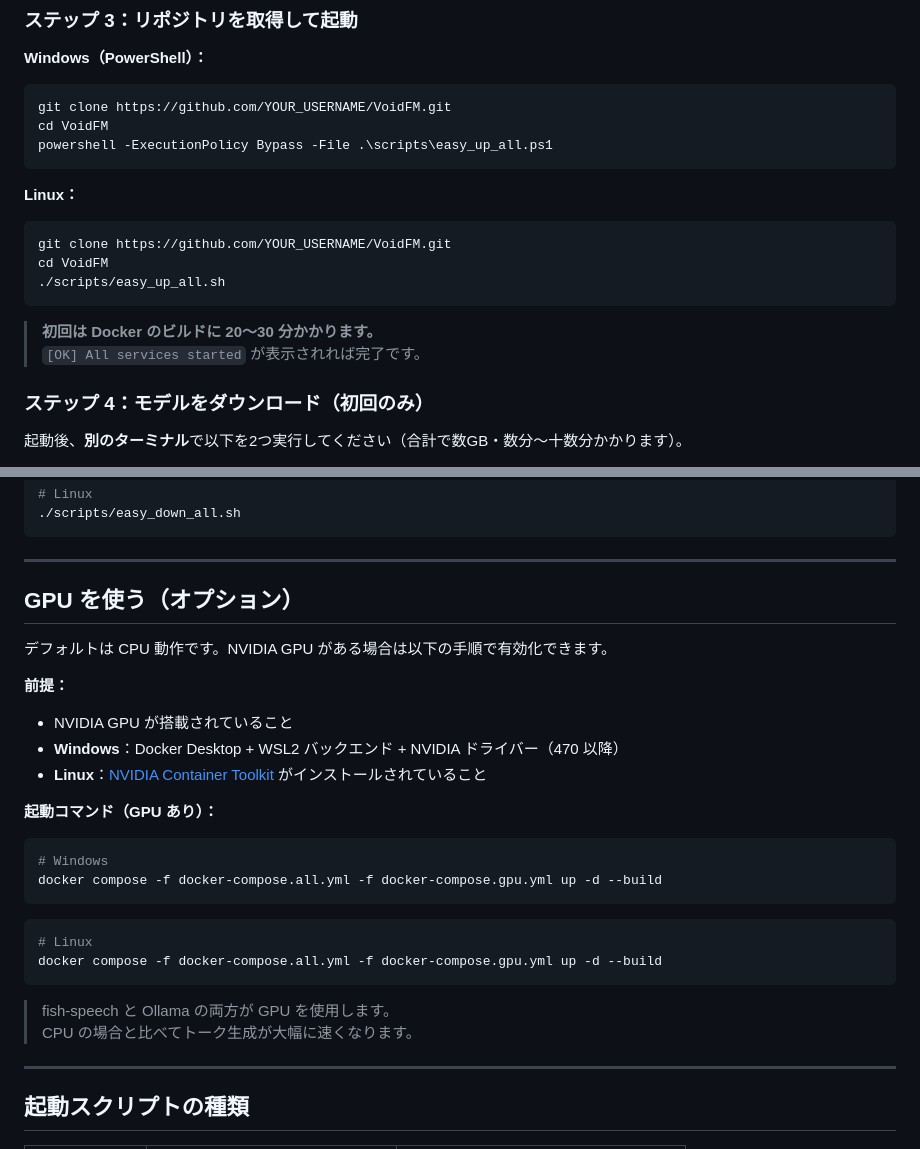
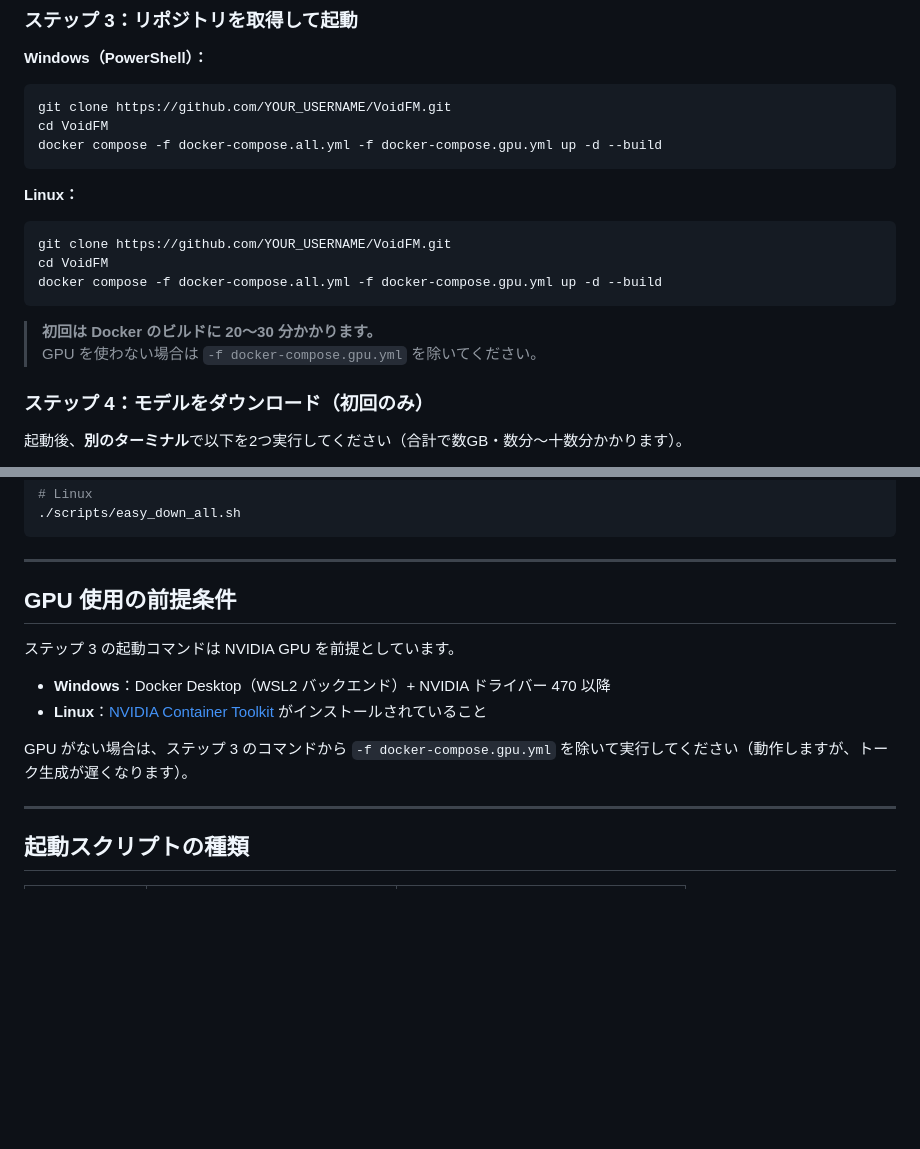
Before and after one commit to CoB12426/voidfm, a Markdown page: README.md, 2 parts joined by grey strips. Rendered like a GitHub page; blank space fills up the shorter version.

Commit message:
docs: GPU使用を前提としたREADMEに改訂
Co-Authored-By: Claude Sonnet 4.6 <noreply@anthropic.com>

````diff
--- a/README.md
+++ b/README.md
@@ -44,7 +44,7 @@ GitHub Releases ページから `voidfm-android-release.apk` をダウンロー
 ```powershell
 git clone https://github.com/YOUR_USERNAME/VoidFM.git
 cd VoidFM
-powershell -ExecutionPolicy Bypass -File .\scripts\easy_up_all.ps1
+docker compose -f docker-compose.all.yml -f docker-compose.gpu.yml up -d --build
 ```
 
 **Linux：**
@@ -52,11 +52,11 @@ powershell -ExecutionPolicy Bypass -File .\scripts\easy_up_all.ps1
 ```bash
 git clone https://github.com/YOUR_USERNAME/VoidFM.git
 cd VoidFM
-./scripts/easy_up_all.sh
+docker compose -f docker-compose.all.yml -f docker-compose.gpu.yml up -d --build
 ```
 
 > **初回は Docker のビルドに 20〜30 分かかります。**
-> `[OK] All services started` が表示されれば完了です。
+> GPU を使わない場合は `-f docker-compose.gpu.yml` を除いてください。
 
 ### ステップ 4：モデルをダウンロード（初回のみ）
 
@@ -99,29 +99,14 @@ powershell -ExecutionPolicy Bypass -File .\scripts\easy_down_all.ps1
 
 ---
 
-## GPU を使う（オプション）
+## GPU 使用の前提条件
 
-デフォルトは CPU 動作です。NVIDIA GPU がある場合は以下の手順で有効化できます。
+ステップ 3 の起動コマンドは NVIDIA GPU を前提としています。
 
-**前提：**
-- NVIDIA GPU が搭載されていること
-- **Windows**：Docker Desktop + WSL2 バックエンド + NVIDIA ドライバー（470 以降）
+- **Windows**：Docker Desktop（WSL2 バックエンド）+ NVIDIA ドライバー 470 以降
 - **Linux**：[NVIDIA Container Toolkit](https://docs.nvidia.com/datacenter/cloud-native/container-toolkit/install-guide.html) がインストールされていること
 
-**起動コマンド（GPU あり）：**
-
-```powershell
-# Windows
-docker compose -f docker-compose.all.yml -f docker-compose.gpu.yml up -d --build
-```
-
-```bash
-# Linux
-docker compose -f docker-compose.all.yml -f docker-compose.gpu.yml up -d --build
-```
-
-> fish-speech と Ollama の両方が GPU を使用します。
-> CPU の場合と比べてトーク生成が大幅に速くなります。
+GPU がない場合は、ステップ 3 のコマンドから `-f docker-compose.gpu.yml` を除いて実行してください（動作しますが、トーク生成が遅くなります）。
 
 ---
 
````
